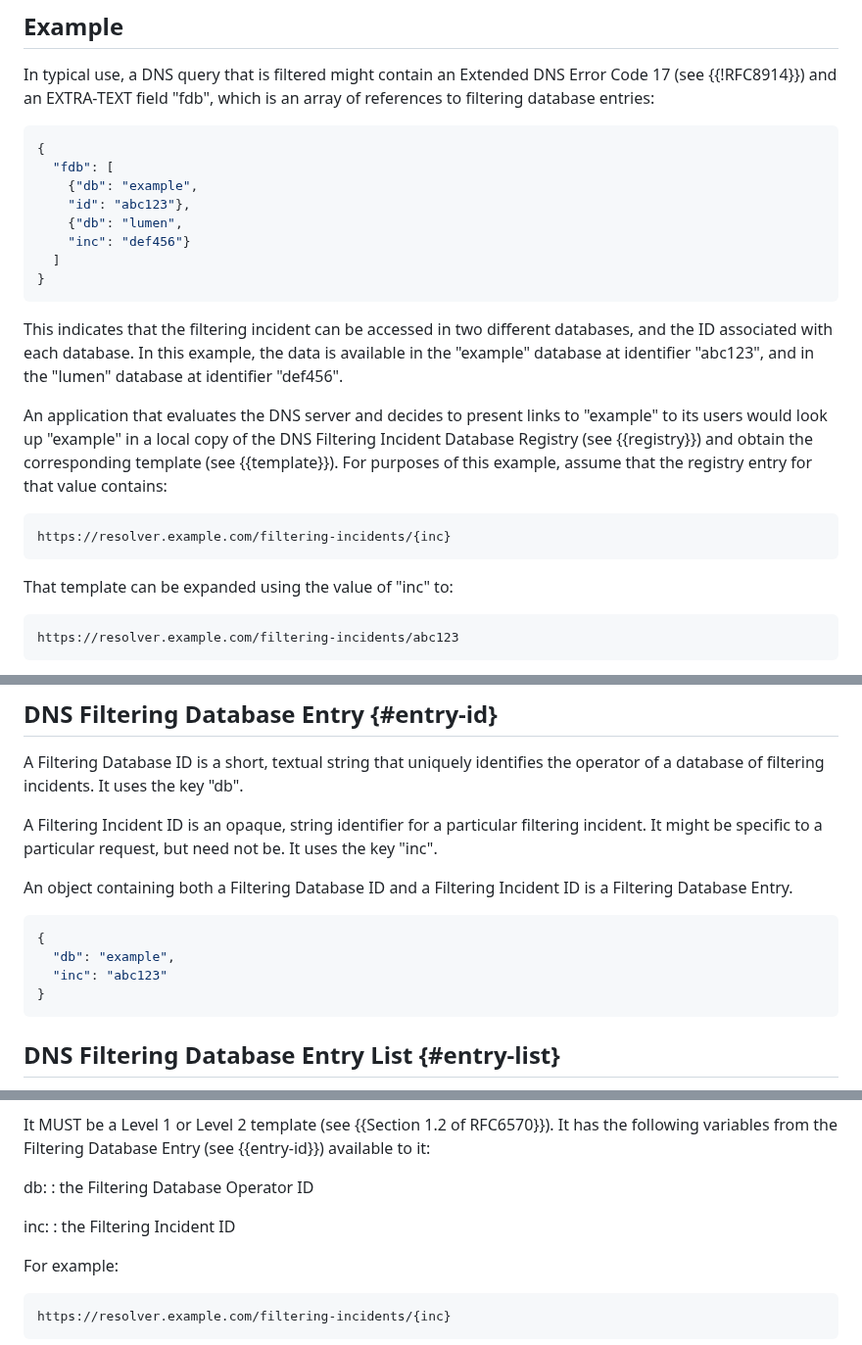
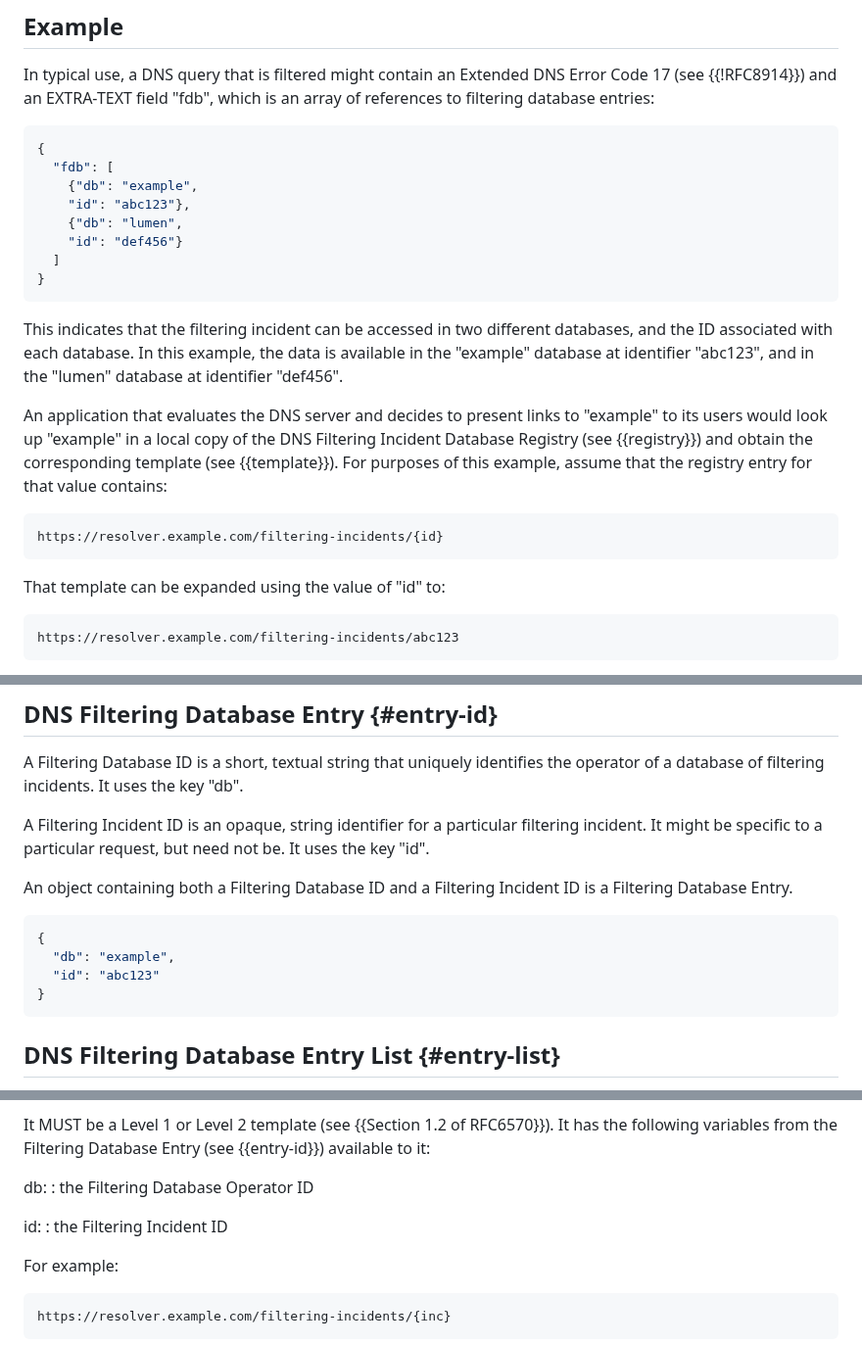
Before and after one commit to mnot/public-resolver-errors, a Markdown page: draft-nottingham-public-resolver-errors.md, 3 parts joined by grey strips. Shown at 98% size. GitHub-like rendering.

Commit message:
Finish saving a byte (inc -> id)

```diff
--- a/draft-nottingham-public-resolver-errors.md
+++ b/draft-nottingham-public-resolver-errors.md
@@ -82,7 +82,7 @@ In typical use, a DNS query that is filtered might contain an Extended DNS Error
     {"db": "example",
     "id": "abc123"},
     {"db": "lumen",
-    "inc": "def456"}
+    "id": "def456"}
   ]
 }
 ~~~
@@ -95,10 +95,10 @@ database at identifier "def456".
 An application that evaluates the DNS server and decides to present links to "example" to its users would look up "example" in a local copy of the DNS Filtering Incident Database Registry (see {{registry}}) and obtain the corresponding template (see {{template}}). For purposes of this example, assume that the registry entry for that value contains:
 
 ~~~
-https://resolver.example.com/filtering-incidents/{inc}
+https://resolver.example.com/filtering-incidents/{id}
 ~~~
 
-That template can be expanded using the value of "inc" to:
+That template can be expanded using the value of "id" to:
 
 ~~~
 https://resolver.example.com/filtering-incidents/abc123
@@ -129,14 +129,14 @@ operator of a database of filtering incidents. It uses the key "db".
 
 A Filtering Incident ID is an opaque, string identifier for a particular
 filtering incident. It might be specific to a particular request, but need not
-be. It uses the key "inc".
+be. It uses the key "id".
 
 An object containing both a Filtering Database ID and a Filtering Incident ID is a Filtering Database Entry.
 
 ~~~ json
 {
   "db": "example",
-  "inc": "abc123"
+  "id": "abc123"
 }
 ~~~
 
@@ -168,7 +168,7 @@ It MUST be a Level 1 or Level 2 template (see {{Section 1.2 of RFC6570}}). It ha
 db:
 : the Filtering Database Operator ID
 
-inc:
+id:
 : the Filtering Incident ID
 
 For example:
```
